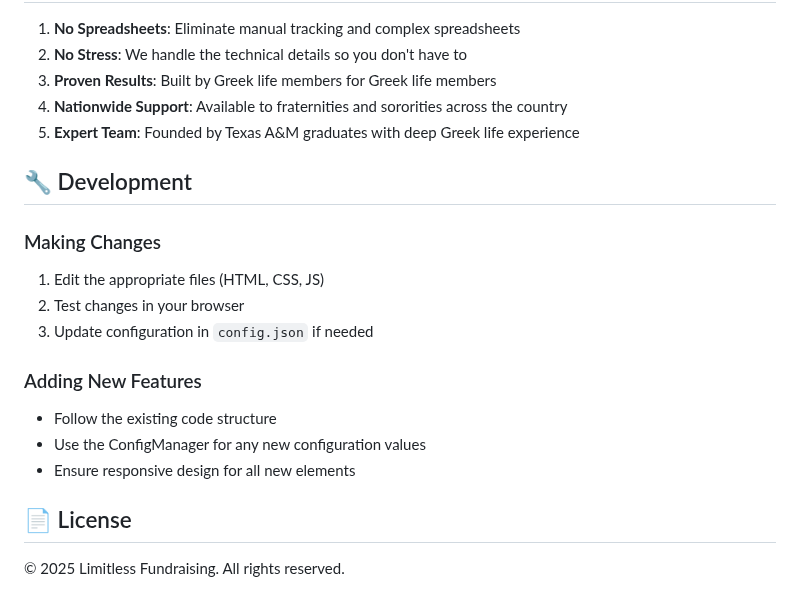
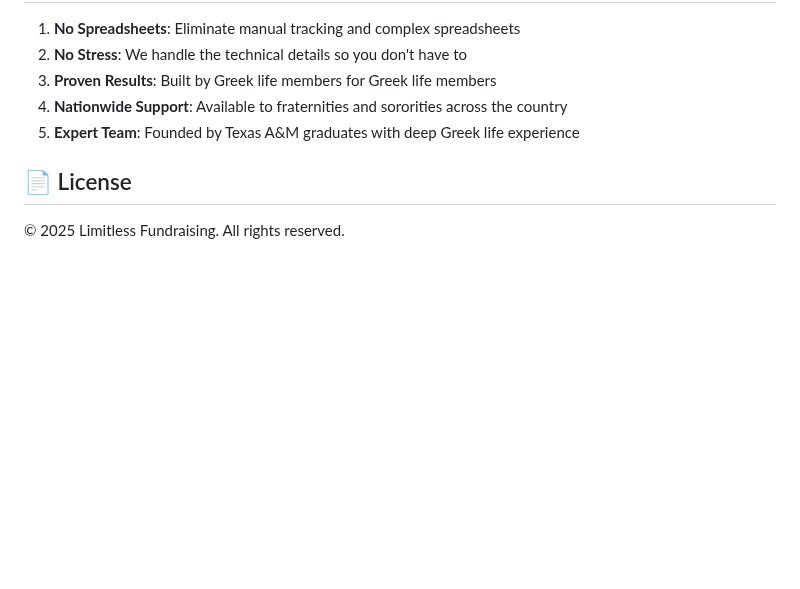
Before and after one commit to ponderrr/limitless-fundraising, a Markdown page: README.md, the part around the change. Drawn GitHub-style; blank space fills up the shorter version.

```diff
--- a/README.md
+++ b/README.md
@@ -128,20 +128,6 @@ To simplify Greek life fundraising by providing innovative solutions that allow
 4. **Nationwide Support**: Available to fraternities and sororities across the country
 5. **Expert Team**: Founded by Texas A&M graduates with deep Greek life experience
 
-## 🔧 Development
-
-### Making Changes
-
-1. Edit the appropriate files (HTML, CSS, JS)
-2. Test changes in your browser
-3. Update configuration in `config.json` if needed
-
-### Adding New Features
-
-- Follow the existing code structure
-- Use the ConfigManager for any new configuration values
-- Ensure responsive design for all new elements
-
 ## 📄 License
 
 © 2025 Limitless Fundraising. All rights reserved.
```
